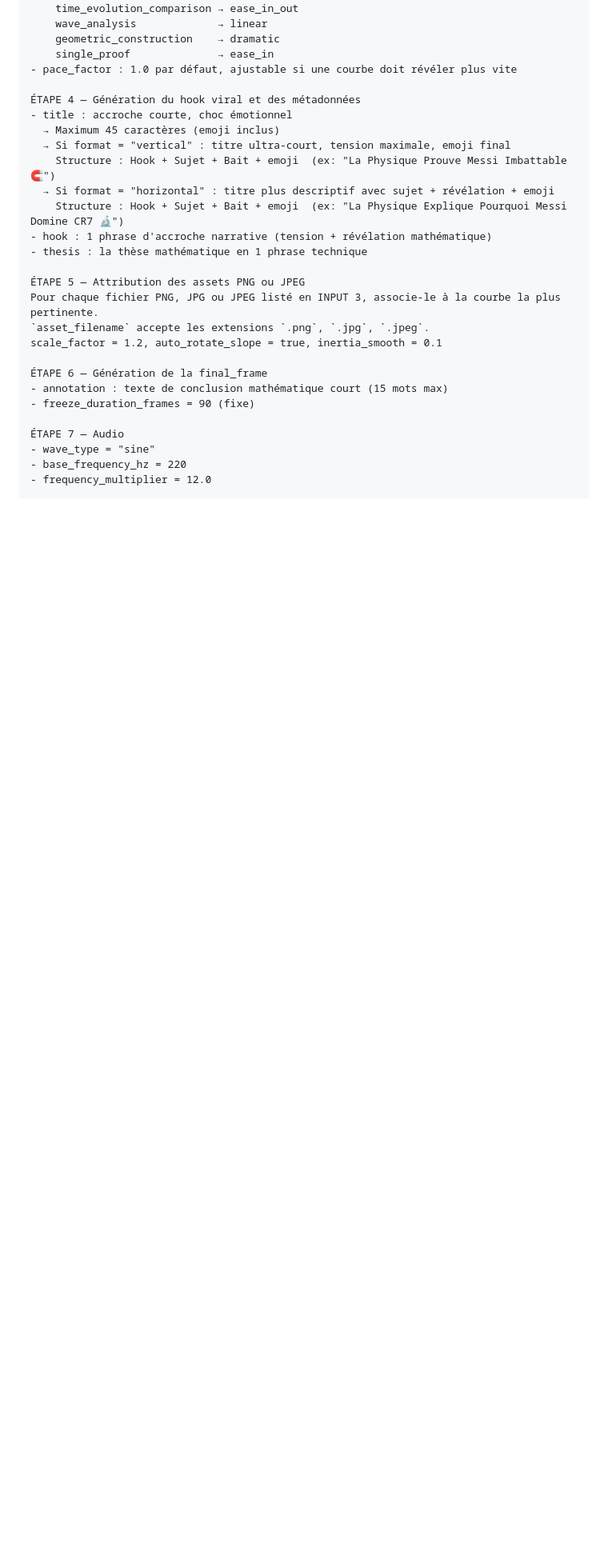
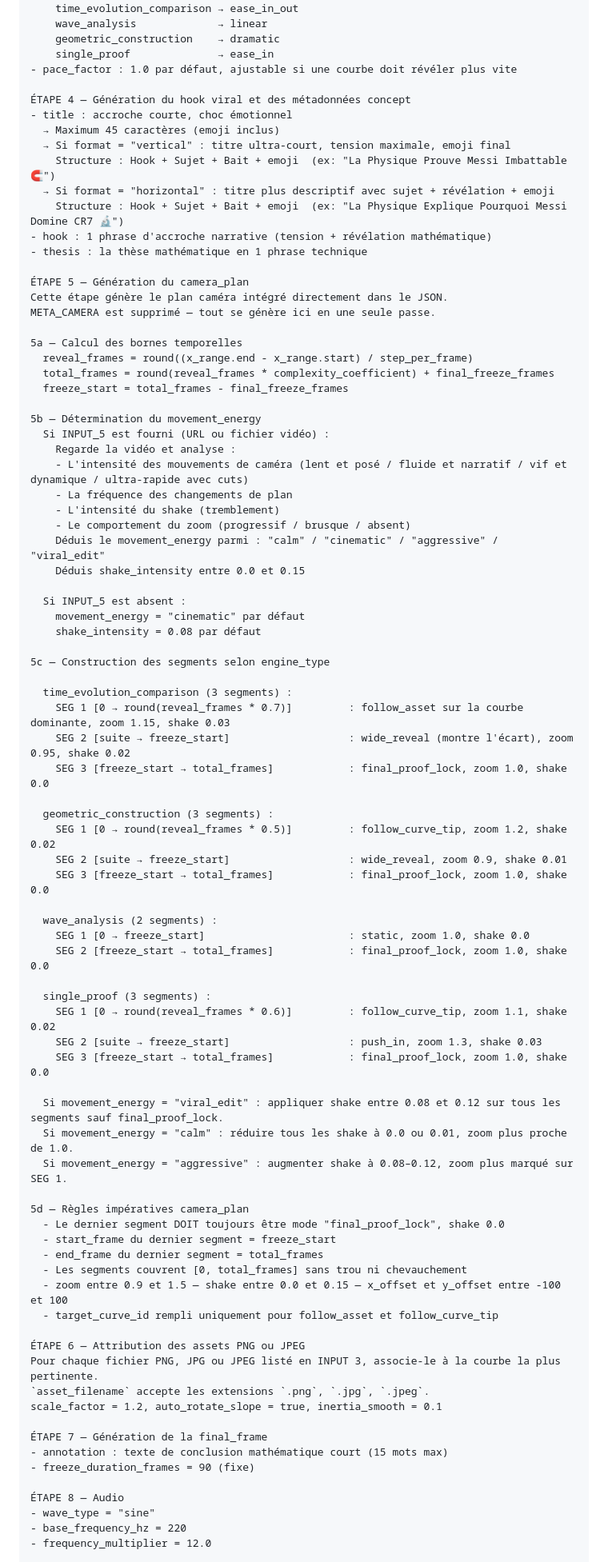
Before and after one commit to kioka8877-ux/DORN, a Markdown page: METAPROMPTS/META_POLUX.md, the part around one of its changes. Shown at 80% size. Drawn GitHub-style; blank space fills up the shorter version.

Commit message:
META_POLUX V4 → V5 : 5 inputs, ÉTAPE 5 camera_plan intégrée, META_CAMERA absorbé

```diff
--- a/METAPROMPTS/META_POLUX.md
+++ b/METAPROMPTS/META_POLUX.md
@@ -92,7 +97,7 @@ Paramètres à calculer :
     single_proof              → ease_in
 - pace_factor : 1.0 par défaut, ajustable si une courbe doit révéler plus vite
 
-ÉTAPE 4 — Génération du hook viral et des métadonnées
+ÉTAPE 4 — Génération du hook viral et des métadonnées concept
 - title : accroche courte, choc émotionnel
   → Maximum 45 caractères (emoji inclus)
   → Si format = "vertical" : titre ultra-court, tension maximale, emoji final
@@ -102,16 +107,72 @@ Paramètres à calculer :
 - hook : 1 phrase d'accroche narrative (tension + révélation mathématique)
 - thesis : la thèse mathématique en 1 phrase technique
 
-ÉTAPE 5 — Attribution des assets PNG ou JPEG
+ÉTAPE 5 — Génération du camera_plan
+Cette étape génère le plan caméra intégré directement dans le JSON.
+META_CAMERA est supprimé — tout se génère ici en une seule passe.
+
+5a — Calcul des bornes temporelles
+  reveal_frames = round((x_range.end - x_range.start) / step_per_frame)
+  total_frames = round(reveal_frames * complexity_coefficient) + final_freeze_frames
+  freeze_start = total_frames - final_freeze_frames
+
+5b — Détermination du movement_energy
+  Si INPUT_5 est fourni (URL ou fichier vidéo) :
+    Regarde la vidéo et analyse :
+    - L'intensité des mouvements de caméra (lent et posé / fluide et narratif / vif et dynamique / ultra-rapide avec cuts)
+    - La fréquence des changements de plan
+    - L'intensité du shake (tremblement)
+    - Le comportement du zoom (progressif / brusque / absent)
+    Déduis le movement_energy parmi : "calm" / "cinematic" / "aggressive" / "viral_edit"
+    Déduis shake_intensity entre 0.0 et 0.15
+
+  Si INPUT_5 est absent :
+    movement_energy = "cinematic" par défaut
+    shake_intensity = 0.08 par défaut
+
+5c — Construction des segments selon engine_type
+
+  time_evolution_comparison (3 segments) :
+    SEG 1 [0 → round(reveal_frames * 0.7)]         : follow_asset sur la courbe dominante, zoom 1.15, shake 0.03
+    SEG 2 [suite → freeze_start]                   : wide_reveal (montre l'écart), zoom 0.95, shake 0.02
+    SEG 3 [freeze_start → total_frames]            : final_proof_lock, zoom 1.0, shake 0.0
+
+  geometric_construction (3 segments) :
+    SEG 1 [0 → round(reveal_frames * 0.5)]         : follow_curve_tip, zoom 1.2, shake 0.02
+    SEG 2 [suite → freeze_start]                   : wide_reveal, zoom 0.9, shake 0.01
+    SEG 3 [freeze_start → total_frames]            : final_proof_lock, zoom 1.0, shake 0.0
+
+  wave_analysis (2 segments) :
+    SEG 1 [0 → freeze_start]                       : static, zoom 1.0, shake 0.0
+    SEG 2 [freeze_start → total_frames]            : final_proof_lock, zoom 1.0, shake 0.0
+
+  single_proof (3 segments) :
+    SEG 1 [0 → round(reveal_frames * 0.6)]         : follow_curve_tip, zoom 1.1, shake 0.02
+    SEG 2 [suite → freeze_start]                   : push_in, zoom 1.3, shake 0.03
+    SEG 3 [freeze_start → total_frames]            : final_proof_lock, zoom 1.0, shake 0.0
+
+  Si movement_energy = "viral_edit" : appliquer shake entre 0.08 et 0.12 sur tous les segments sauf final_proof_lock.
+  Si movement_energy = "calm" : réduire tous les shake à 0.0 ou 0.01, zoom plus proche de 1.0.
+  Si movement_energy = "aggressive" : augmenter shake à 0.08–0.12, zoom plus marqué sur SEG 1.
+
+5d — Règles impératives camera_plan
+  - Le dernier segment DOIT toujours être mode "final_proof_lock", shake 0.0
+  - start_frame du dernier segment = freeze_start
+  - end_frame du dernier segment = total_frames
+  - Les segments couvrent [0, total_frames] sans trou ni chevauchement
+  - zoom entre 0.9 et 1.5 — shake entre 0.0 et 0.15 — x_offset et y_offset entre -100 et 100
+  - target_curve_id rempli uniquement pour follow_asset et follow_curve_tip
+
+ÉTAPE 6 — Attribution des assets PNG ou JPEG
 Pour chaque fichier PNG, JPG ou JPEG listé en INPUT 3, associe-le à la courbe la plus pertinente.
 `asset_filename` accepte les extensions `.png`, `.jpg`, `.jpeg`.
 scale_factor = 1.2, auto_rotate_slope = true, inertia_smooth = 0.1
 
-ÉTAPE 6 — Génération de la final_frame
+ÉTAPE 7 — Génération de la final_frame
 - annotation : texte de conclusion mathématique court (15 mots max)
 - freeze_duration_frames = 90 (fixe)
 
-ÉTAPE 7 — Audio
+ÉTAPE 8 — Audio
 - wave_type = "sine"
 - base_frequency_hz = 220
 - frequency_multiplier = 12.0
```
Also changed, not shown: other parts of METAPROMPTS/META_POLUX.md (+51 -21 lines).
